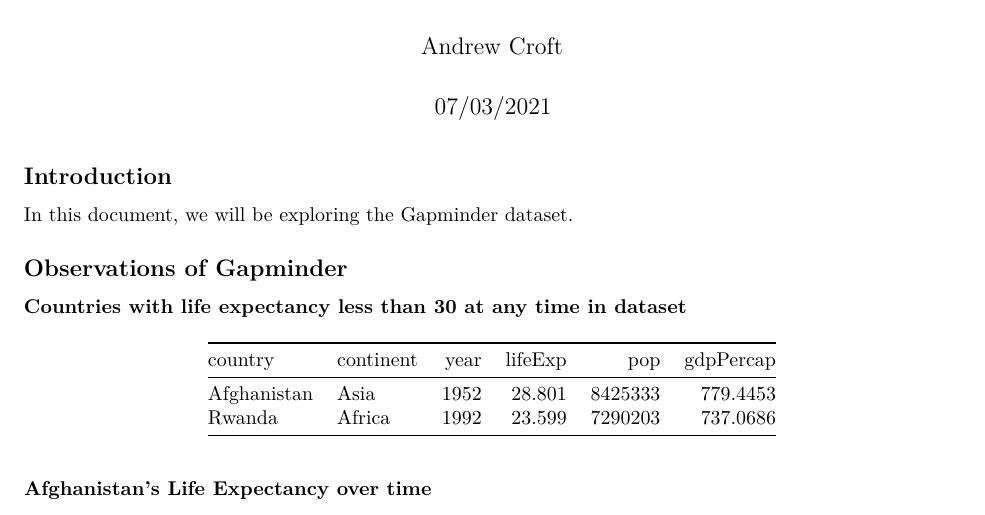
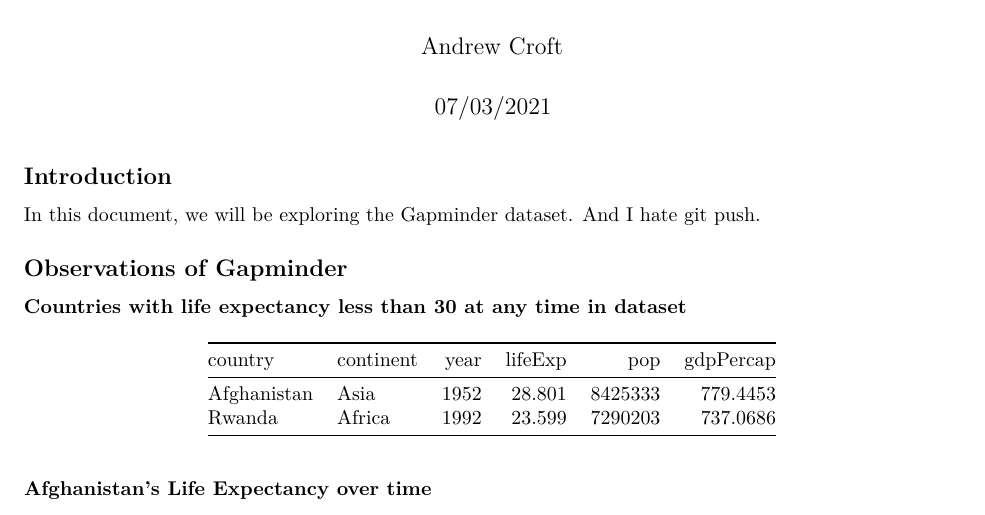
Before and after one commit to AndrewRCroft/Gapminder, an R Markdown document (Week02PC_Gapminder.rmd): part of page 1 of 5, cut so that both start at the same text. Rendered offline with R 4.5, knitr and Pandoc, then LaTeX, with nearby package versions; the gapminder table comes from the copy in Python's plotly package.

Commit message:
i hate git push

```diff
--- a/Week02PC_Gapminder.rmd
+++ b/Week02PC_Gapminder.rmd
@@ -23,7 +23,7 @@ data(gapminder)
 
 ## Introduction
 
-In this document, we will be exploring the Gapminder dataset.
+In this document, we will be exploring the Gapminder dataset.  And I hate git push.
 
 ## Observations of Gapminder
 
```
